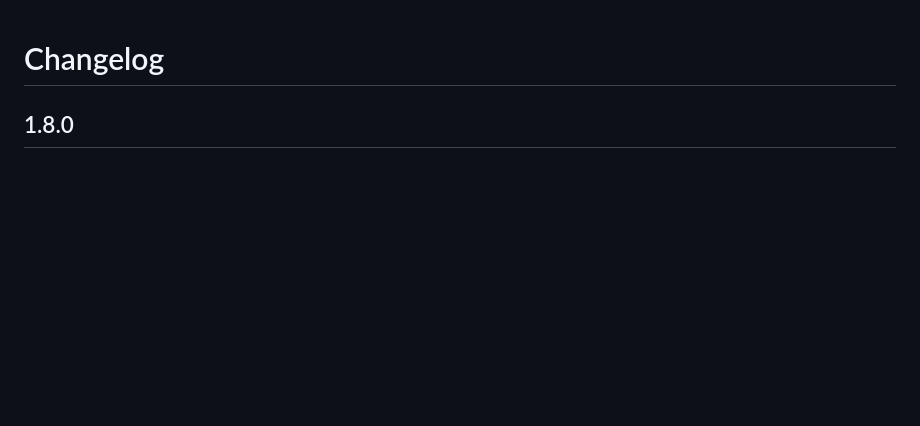
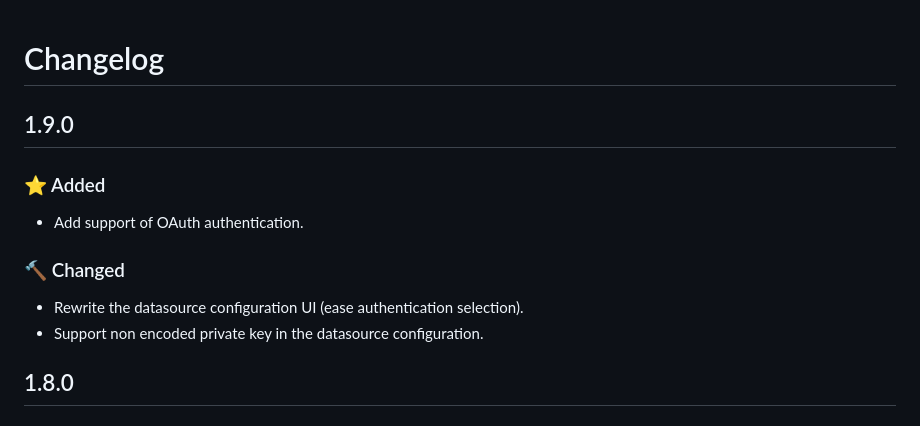
Before and after one commit to michelin/snowflake-grafana-datasource, a Markdown page: CHANGELOG.md, the part around the change. GitHub-like rendering; blank space fills up the shorter version.

```diff
--- a/CHANGELOG.md
+++ b/CHANGELOG.md
@@ -1,4 +1,13 @@
 # Changelog
+
+## 1.9.0
+
+### ⭐ Added
+- Add support of OAuth authentication.
+
+### 🔨 Changed
+- Rewrite the datasource configuration UI (ease authentication selection).
+- Support non encoded private key in the datasource configuration.
 
 ## 1.8.0
 
```
Also changed, not shown: README.md (+2 -1 lines), img/configuration.png, img/query.png, 8 other files.
